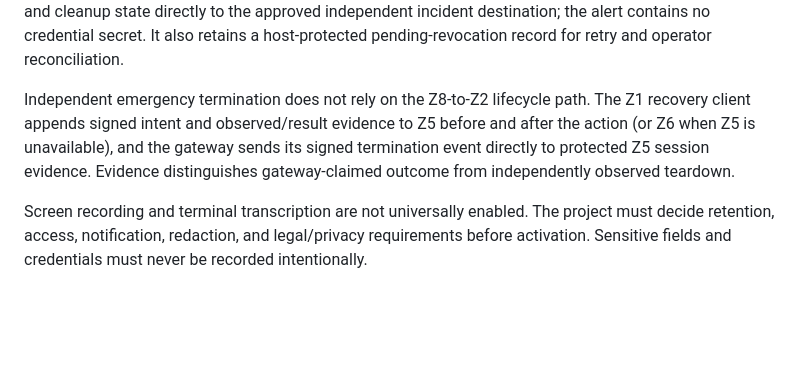
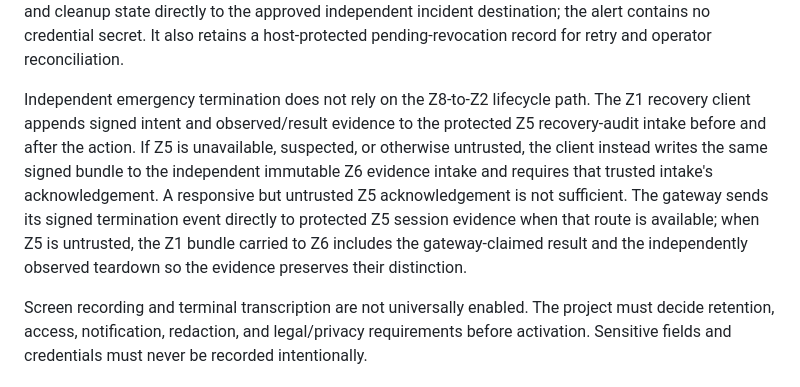
Before and after one commit to Beowxlf/northgate-rmm, a Markdown page: docs/architecture/REMOTE_ACCESS.md, the part around the change. Rendered like a GitHub page; blank space fills up the shorter version.

Commit message:
Use trusted evidence fallback for emergency termination

```diff
--- a/docs/architecture/REMOTE_ACCESS.md
+++ b/docs/architecture/REMOTE_ACCESS.md
@@ -169,10 +169,15 @@ alert contains no credential secret. It also retains a host-protected
 pending-revocation record for retry and operator reconciliation.
 
 Independent emergency termination does not rely on the Z8-to-Z2 lifecycle path.
-The Z1 recovery client appends signed intent and observed/result evidence to Z5
-before and after the action (or Z6 when Z5 is unavailable), and the gateway sends
-its signed termination event directly to protected Z5 session evidence. Evidence
-distinguishes gateway-claimed outcome from independently observed teardown.
+The Z1 recovery client appends signed intent and observed/result evidence to the
+protected Z5 recovery-audit intake before and after the action. If Z5 is
+unavailable, suspected, or otherwise untrusted, the client instead writes the
+same signed bundle to the independent immutable Z6 evidence intake and requires
+that trusted intake's acknowledgement. A responsive but untrusted Z5
+acknowledgement is not sufficient. The gateway sends its signed termination event
+directly to protected Z5 session evidence when that route is available; when Z5
+is untrusted, the Z1 bundle carried to Z6 includes the gateway-claimed result and
+the independently observed teardown so the evidence preserves their distinction.
 
 Screen recording and terminal transcription are not universally enabled. The
 project must decide retention, access, notification, redaction, and legal/privacy
```
